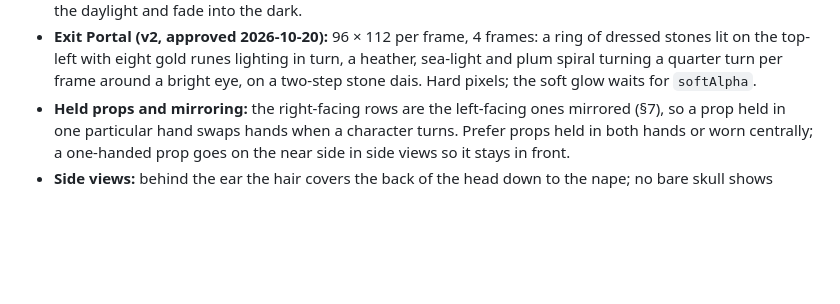
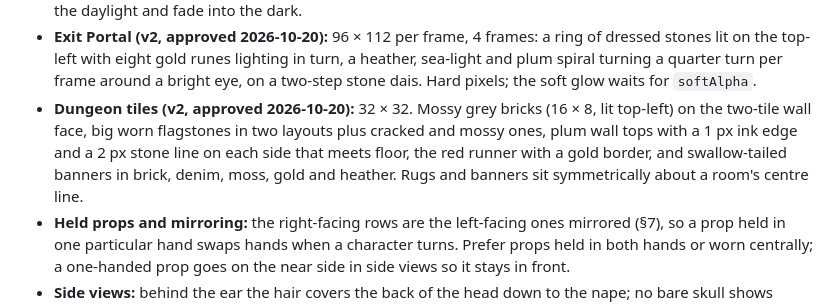
Before and after one commit to vytzab/baltibytes-portfolio, a Markdown page: art/ART_BIBLE.md, the part around the change. Drawn GitHub-style; blank space fills up the shorter version.

Commit message:
Recorded the approved 2x dungeon tiles in the art bible
Added the chosen 2x dungeon tiles to §11 (mossy bricks, worn
flagstones, rimmed plum wall tops, the runner and five banners) and
the rule that rugs and banners sit symmetrically about a room's centre
line.

```diff
--- a/art/ART_BIBLE.md
+++ b/art/ART_BIBLE.md
@@ -172,6 +172,7 @@ Unchanged: the view and light (§2), the palette (§5), the 1 px ink outline and
 - **Village decor (v2, 2026-10-20):** 32 × 32 tiles. A bush with wild roses, a mossy rock, a stump, fences both ways and the sign carry the ink outline; flowers, tulips, daisies, clover, tall grass, pebbles, mushrooms, reeds and lilies don't.
 - **Cellar entrance (v2, approved 2026-10-20):** 96 × 96, the doorway where it is now (40 px wide). A stone front under a hanging turf roof, a timber door frame with a heavy lintel, a lantern on the left, and steps that catch the daylight and fade into the dark.
 - **Exit Portal (v2, approved 2026-10-20):** 96 × 112 per frame, 4 frames: a ring of dressed stones lit on the top-left with eight gold runes lighting in turn, a heather, sea-light and plum spiral turning a quarter turn per frame around a bright eye, on a two-step stone dais. Hard pixels; the soft glow waits for `softAlpha`.
+- **Dungeon tiles (v2, approved 2026-10-20):** 32 × 32. Mossy grey bricks (16 × 8, lit top-left) on the two-tile wall face, big worn flagstones in two layouts plus cracked and mossy ones, plum wall tops with a 1 px ink edge and a 2 px stone line on each side that meets floor, the red runner with a gold border, and swallow-tailed banners in brick, denim, moss, gold and heather. Rugs and banners sit symmetrically about a room's centre line.
 - **Held props and mirroring:** the right-facing rows are the left-facing ones mirrored (§7), so a prop held in one particular hand swaps hands when a character turns. Prefer props held in both hands or worn centrally; a one-handed prop goes on the near side in side views so it stays in front.
 - **Side views:** behind the ear the hair covers the back of the head down to the nape; no bare skull shows under it.
 - **Exception to §5:** the player's hair uses `brick` as its lit colour (auburn), although brick is reserved for attention; Vytautas chose it. Keep brick out of other characters' large areas.
```
